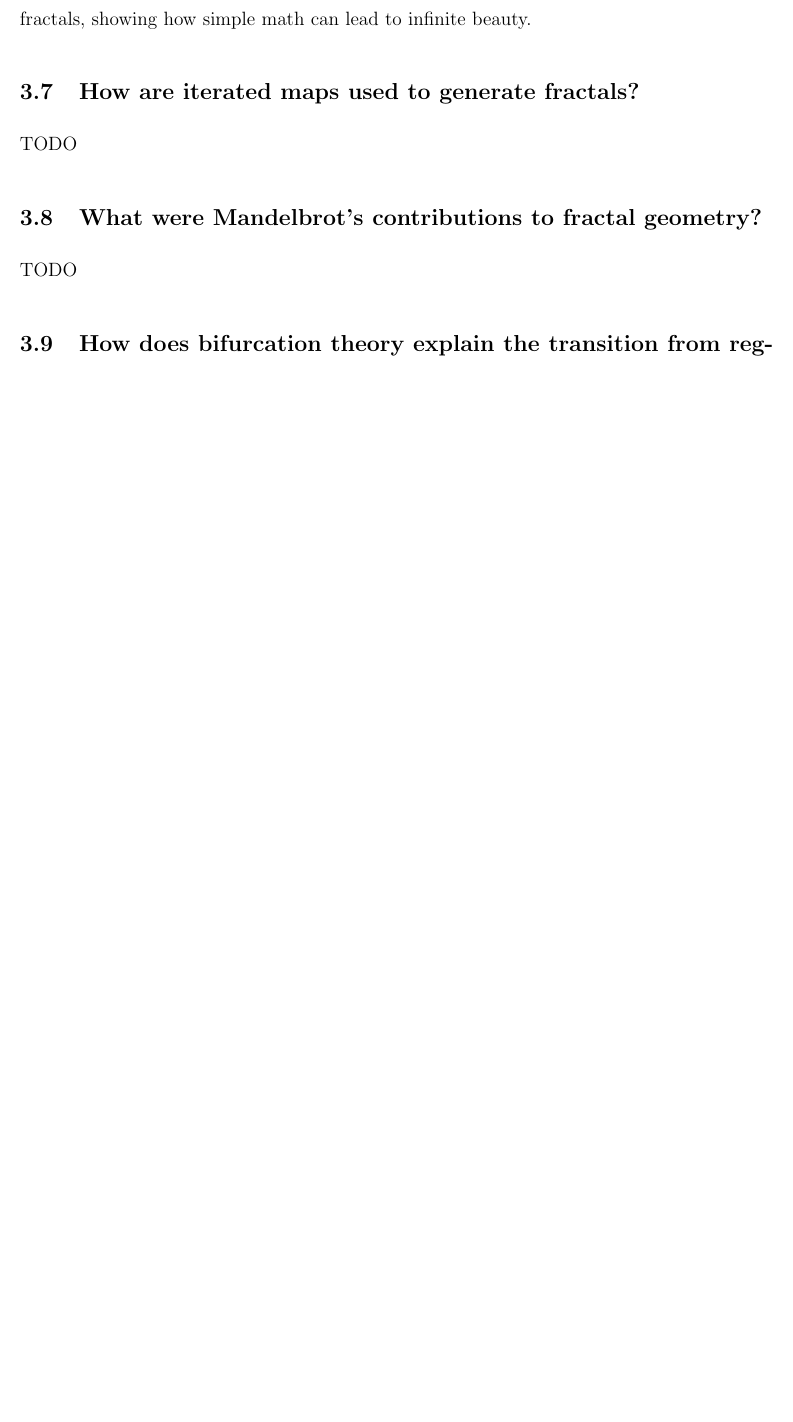
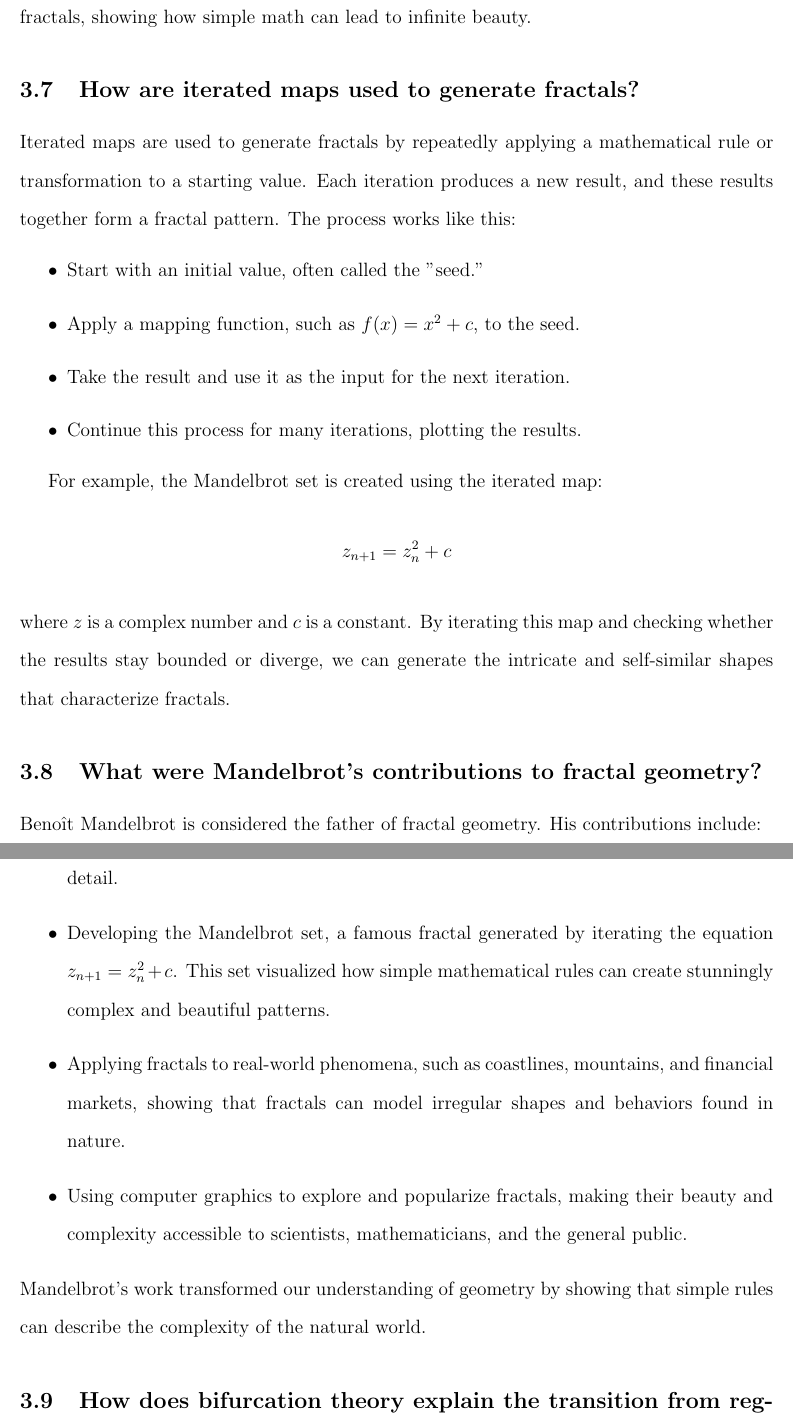
Before and after one commit to hish-school-work/from-chaos-to-order, a LaTeX paper (report.tex): part of page 9 of 10 before the commit and two parts of pages 9 and 10 of 12 after it, the two joined at a grey line, cut so that both start at the same text, the shorter picture padded with empty space. Compiled offline with pdfLaTeX.

Commit message:
Finished intro to Fractals.

```diff
--- a/report.tex
+++ b/report.tex
@@ -115,10 +123,28 @@ z_{n+1} = z_n^2 + c
 This equation generates fractals like the Mandelbrot set by iterating \( z \) and plotting the result. The repeated application of rules creates the complexity and self-similarity seen in fractals, showing how simple math can lead to infinite beauty.
 
 \subsection{How are iterated maps used to generate fractals?}
-TODO
+Iterated maps are used to generate fractals by repeatedly applying a mathematical rule or transformation to a starting value. Each iteration produces a new result, and these results together form a fractal pattern. The process works like this:
+\begin{itemize}
+    \item Start with an initial value, often called the "seed."
+    \item Apply a mapping function, such as \( f(x) = x^2 + c \), to the seed.
+    \item Take the result and use it as the input for the next iteration.
+    \item Continue this process for many iterations, plotting the results.
+\end{itemize}
+
+For example, the Mandelbrot set is created using the iterated map:
+\[
+z_{n+1} = z_n^2 + c
+\]
+where \( z \) is a complex number and \( c \) is a constant. By iterating this map and checking whether the results stay bounded or diverge, we can generate the intricate and self-similar shapes that characterize fractals.
 
 \subsection{What were Mandelbrot's contributions to fractal geometry?}
-TODO
+Benoît Mandelbrot is considered the father of fractal geometry. His contributions include:
+\begin{itemize}
+    \item Introducing the term "fractal" to describe shapes that have self-similarity and infinite detail.
+    \item Developing the Mandelbrot set, a famous fractal generated by iterating the equation \( z_{n+1} = z_n^2 + c \). This set visualized how simple mathematical rules can create stunningly complex and beautiful patterns.
+    \item Applying fractals to real-world phenomena, such as coastlines, mountains, and financial markets, showing that fractals can model irregular shapes and behaviors found in nature.
+    \item Using computer graphics to explore and popularize fractals, making their beauty and complexity accessible to scientists, mathematicians, and the general public.
+\end{itemize}
+Mandelbrot's work transformed our understanding of geometry by showing that simple rules can describe the complexity of the natural world.
 
-\subsection{How does bifurcation theory explain the transition from regular to chaotic behaviour?}
-TODO
+\subsection{How does bifurcation theory explain the transition from regular to chaotic behavior?}
```
Also changed, not shown: references.bib (+7 -0 lines), report.pdf, report.tex (40 more changed lines).
